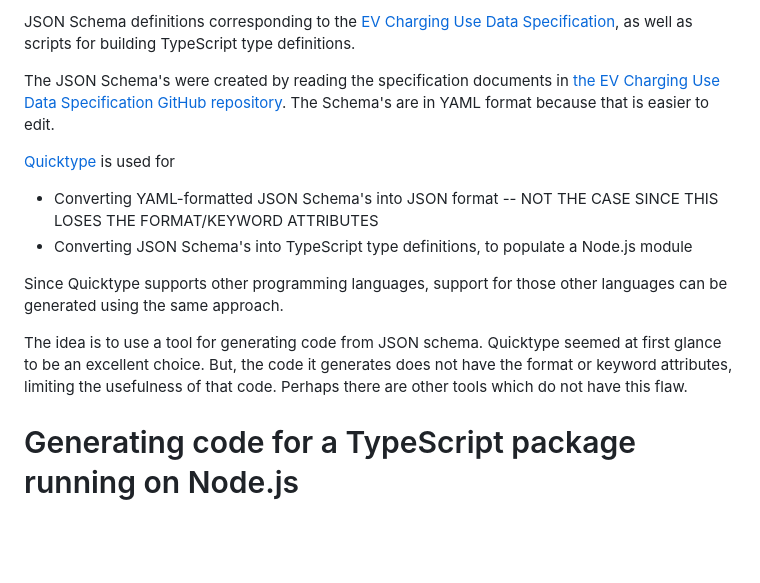
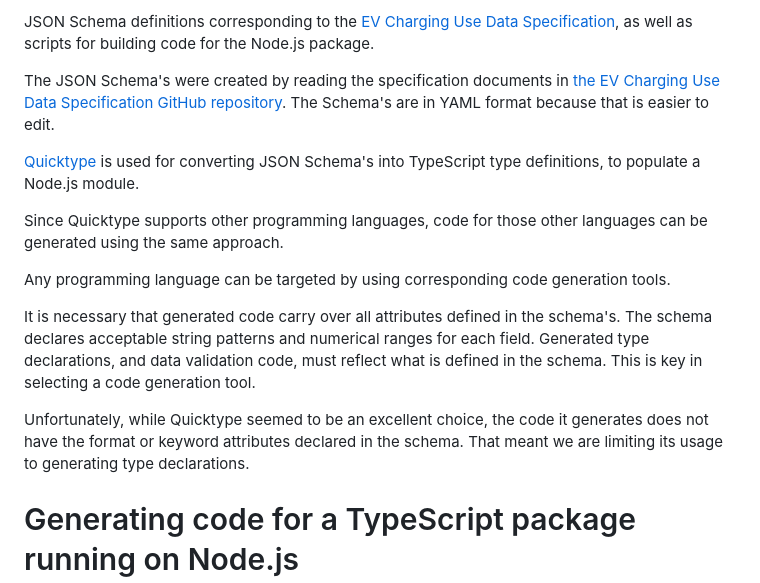
Before and after one commit to clean-energy-tools/ev-charging-use-specification-code, a Markdown page: schema/README.md, the part around the change. GitHub-like rendering; blank space fills up the shorter version.

Commit message:
Update discussion

```diff
--- a/schema/README.md
+++ b/schema/README.md
@@ -1,15 +1,16 @@
-JSON Schema definitions corresponding to the [EV Charging Use Data Specification](https://evchargingspec.org/), as well as scripts for building TypeScript type definitions.
+JSON Schema definitions corresponding to the [EV Charging Use Data Specification](https://evchargingspec.org/), as well as scripts for building code for the Node.js package.
 
 The JSON Schema's were created by reading the specification documents in [the EV Charging Use Data Specification GitHub repository](https://github.com/AtlasPublicPolicy/charging-use-spec).  The Schema's are in YAML format because that is easier to edit.
 
-[Quicktype](https://quicktype.io/) is used for
+[Quicktype](https://quicktype.io/) is used for converting JSON Schema's into TypeScript type definitions, to populate a Node.js module.
 
-* Converting YAML-formatted JSON Schema's into JSON format -- NOT THE CASE SINCE THIS LOSES THE FORMAT/KEYWORD ATTRIBUTES
-* Converting JSON Schema's into TypeScript type definitions, to populate a Node.js module
+Since Quicktype supports other programming languages, code for those other languages can be generated using the same approach.
 
-Since Quicktype supports other programming languages, support for those other languages can be generated using the same approach.
+Any programming language can be targeted by using corresponding code generation tools.
 
-The idea is to use a tool for generating code from JSON schema.  Quicktype seemed at first glance to be an excellent choice.  But, the code it generates does not have the format or keyword attributes, limiting the usefulness of that code.  Perhaps there are other tools which do not have this flaw.
+It is necessary that generated code carry over all attributes defined in the schema's.  The schema declares acceptable string patterns and numerical ranges for each field.  Generated type declarations, and data validation code, must reflect what is defined in the schema.  This is key in selecting a code generation tool.
+
+Unfortunately, while Quicktype seemed to be an excellent choice, the code it generates does not have the format or keyword attributes declared in the schema.  That meant we are limiting its usage to generating type declarations.
 
 # Generating code for a TypeScript package running on Node.js
 
```
